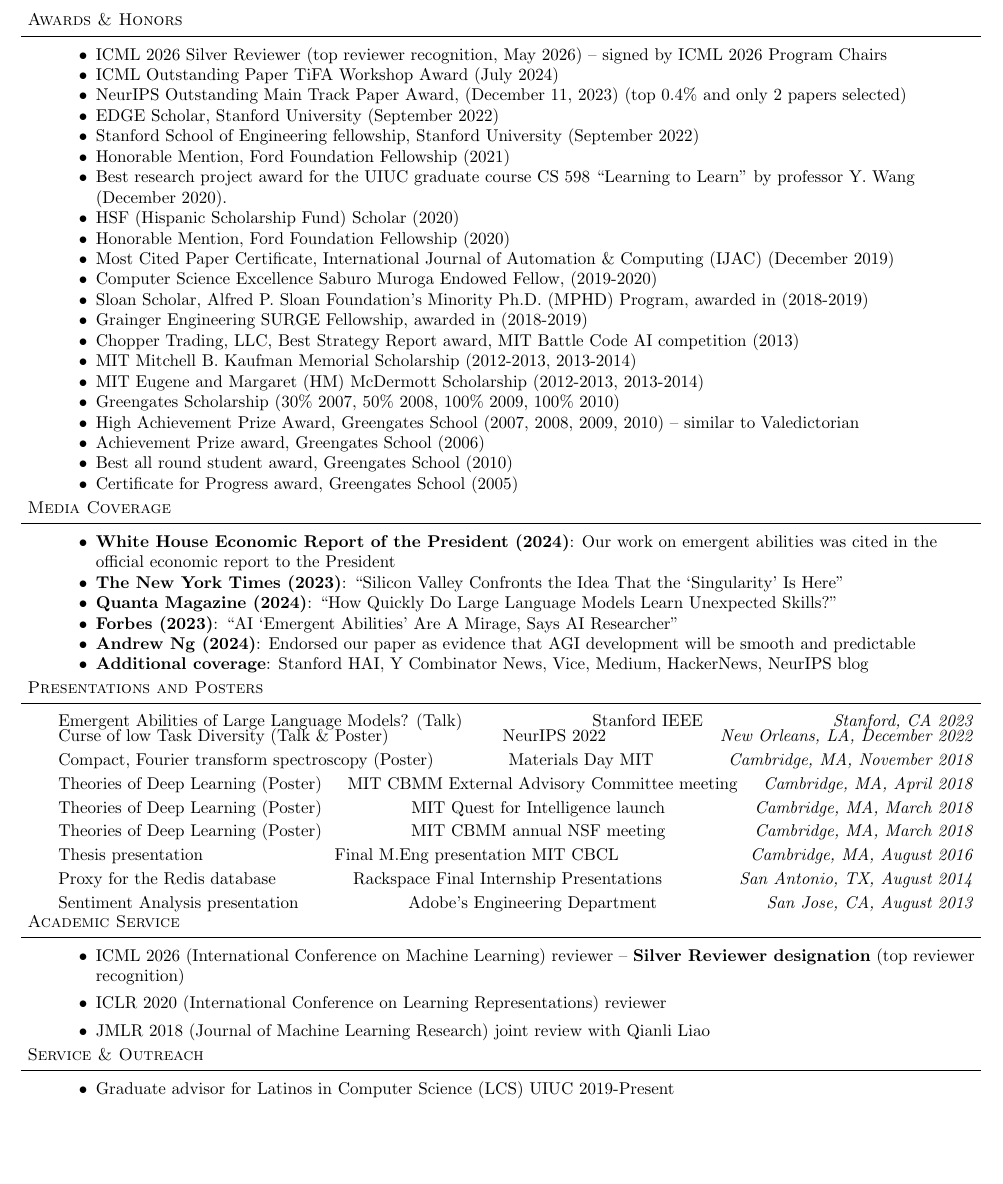
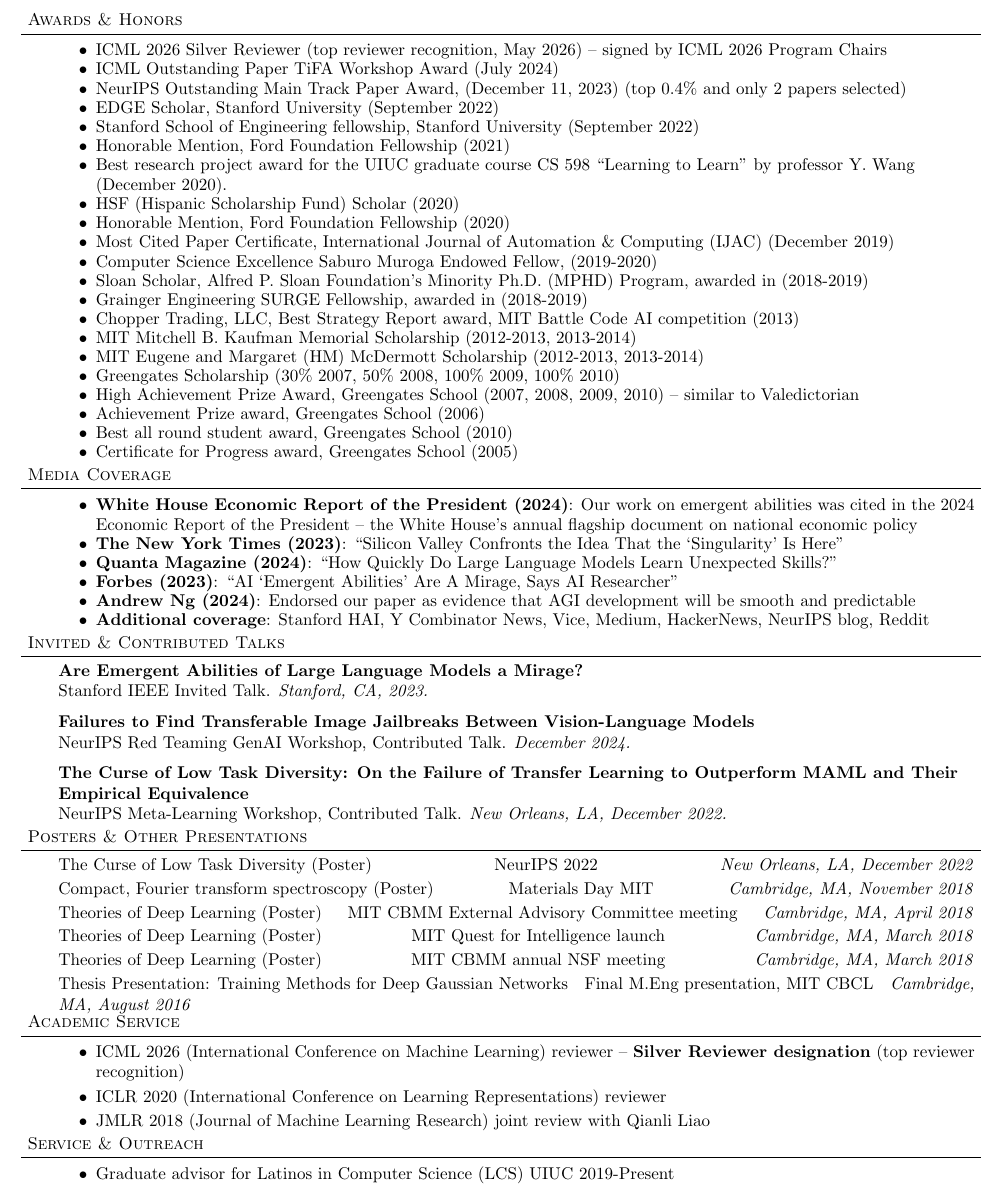
Before and after one commit to brando90/brandomiranda, a LaTeX CV (professional_documents/cvs/cv_long.tex): part of page 6 of 10, cut so that both start at the same text, the shorter picture padded with empty space. Compiled offline with pdfLaTeX.

Commit message:
Add dedicated Talks sections to both CVs + CV dual-update rule
cv_long.tex / cv_short.tex
- New "Invited & Contributed Talks" section in both (Stanford IEEE
  Emergent Abilities 2023, NeurIPS Red Teaming GenAI Contributed Talk
  2024, NeurIPS Meta-Learning Contributed Talk 2022).
- Long version splits the old "Presentations and Posters" block into
  "Invited & Contributed Talks" + "Posters & Other Presentations".
- Tag NeurIPS Red Teaming GenAI 2024 explicitly as a Contributed Talk
  next to the Image Jailbreaks publication in both.
- Strengthen Economic Report framing: "the White House's annual
  flagship document on national economic policy".
- Add Reddit to Additional Coverage in both Media Coverage sections.
- Rebuild both PDFs.

CLAUDE.md / AGENTS.md (new at repo root)
- Persist the CV dual-update rule: any CV change goes into both
  cv_long and cv_short where appropriate (awards, talks, media,
  publications, advisees -- yes; long-only sections like Coursework
  or full poster lists -- no).
- Point to cvs_prompt.md as the authoritative style guide.

cvs_prompt.md
- Add a Dual-CV update rule section with a quick decision table.

Co-Authored-By: Claude Opus 4.7 (1M context) <noreply@anthropic.com>

```diff
--- a/professional_documents/cvs/cv_long.tex
+++ b/professional_documents/cvs/cv_long.tex
@@ -531,47 +529,48 @@ AI for formal mathematics and Lean 4 theorem proving; autoformalization, end-to-
 \begin{body}
 \vspace{16pt}
 \begin{itemize} \itemsep -2pt
-    \item \textbf{White House Economic Report of the President (2024)}: Our work on emergent abilities was cited in the official economic report to the President
+    \item \textbf{White House Economic Report of the President (2024)}: Our work on emergent abilities was cited in the 2024 Economic Report of the President -- the White House's annual flagship document on national economic policy
     \item \textbf{The New York Times (2023)}: ``Silicon Valley Confronts the Idea That the `Singularity' Is Here''
     \item \textbf{Quanta Magazine (2024)}: ``How Quickly Do Large Language Models Learn Unexpected Skills?''
     \item \textbf{Forbes (2023)}: ``AI `Emergent Abilities' Are A Mirage, Says AI Researcher''
     \item \textbf{Andrew Ng (2024)}: Endorsed our paper as evidence that AGI development will be smooth and predictable
-    \item \textbf{Additional coverage}: Stanford HAI, Y Combinator News, Vice, Medium, HackerNews, NeurIPS blog
+    \item \textbf{Additional coverage}: Stanford HAI, Y Combinator News, Vice, Medium, HackerNews, NeurIPS blog, Reddit
 \end{itemize}
 \end{body}
 
 %%%%%%%%%%%%%%%%%%%%%%%%%%%%%%%%%%%%%%%%%%%%%%%%%%%%%%%%%%%%%%%%%%%%%%%%%%%%%%%%
-% Poster Presentations
+% Invited & Contributed Talks
 
-\header{Presentations and Posters}
+\header{Invited \& Contributed Talks}
 
 \begin{body}
-
-% \subheader{Posters}
-
-% 1) MIT Quest for Intelligence launch
-% 2) Center for Brains, Minds and Machines annual National Science Foundation meeting
-% 3) CBMM External Advisory Committee Meeting.
-% 4) guest lecture 9.520 neural nets
-
-% There was an ICML 2019 poster at a workshop on Generalization in Deep Learning
-% There were a few posters at the C-BRIC JUMP meetings
-% I gave a poster at the McGovern Institute retreat
-% also one at the National Academy of Sciences at the 2019 Sackler Colloquium on Science of Deep Learning
-
     \vspace{15 pt}
 
-    Emergent Abilities of Large Language Models? (Talk)
-    \hfill
-    Stanford IEEE
-	\hfill % introduces  space to put words at the end
-	\emph{Stanford, CA 2023}\\
-	\vspace*{-3pt}
+    \textbf{Are Emergent Abilities of Large Language Models a Mirage?}\\
+    Stanford IEEE Invited Talk. \emph{Stanford, CA, 2023.}
 
-    Curse of low Task Diversity (Talk \& Poster)
+    \vspace{6 pt}
+    \textbf{Failures to Find Transferable Image Jailbreaks Between Vision-Language Models}\\
+    NeurIPS Red Teaming GenAI Workshop, Contributed Talk. \emph{December 2024.}
+
+    \vspace{6 pt}
+    \textbf{The Curse of Low Task Diversity: On the Failure of Transfer Learning to Outperform MAML and Their Empirical Equivalence}\\
+    NeurIPS Meta-Learning Workshop, Contributed Talk. \emph{New Orleans, LA, December 2022.}
+
+\end{body}
+
+%%%%%%%%%%%%%%%%%%%%%%%%%%%%%%%%%%%%%%%%%%%%%%%%%%%%%%%%%%%%%%%%%%%%%%%%%%%%%%%%
+% Posters & Other Presentations
+
+\header{Posters \& Other Presentations}
+
+\begin{body}
+    \vspace{15 pt}
+
+    The Curse of Low Task Diversity (Poster)
     \hfill
     NeurIPS 2022
-	\hfill % introduces  space to put words at the end
+	\hfill
 	\emph{New Orleans, LA, December 2022}\\
 	\vspace*{-3pt}
 
@@ -579,7 +578,7 @@ AI for formal mathematics and Lean 4 theorem proving; autoformalization, end-to-
     Compact, Fourier transform spectroscopy (Poster)
     \hfill
     Materials Day MIT
-	\hfill % introduces  space to put words at the end
+	\hfill
 	\emph{Cambridge, MA, November 2018}\\
 	\vspace*{-3pt}
 
@@ -587,7 +586,7 @@ AI for formal mathematics and Lean 4 theorem proving; autoformalization, end-to-
     Theories of Deep Learning (Poster)
     \hfill
     MIT CBMM External Advisory Committee meeting
-	\hfill % introduces  space to put words at the end
+	\hfill
 	\emph{Cambridge, MA, April 2018}\\
 	\vspace*{-3pt}
 
@@ -603,49 +602,17 @@ AI for formal mathematics and Lean 4 theorem proving; autoformalization, end-to-
     Theories of Deep Learning (Poster)
     \hfill
     MIT CBMM annual NSF meeting
-	\hfill % introduces  space to put words at the end
+	\hfill
 	\emph{Cambridge, MA, March 2018}\\
 	\vspace*{-3pt}
 
-% 	\vspace{5 pt}
-%     Guest presentation
-%     \hfill
-%     MIT course 9.520
-% 	\hfill % introduces  space to put words at the end
-% 	\emph{Cambridge, MA, November 2016}\\
-% 	\vspace*{-3pt}
-% 	\vspace{5 pt}
-
 	\vspace{5 pt}
-    % Training Hierarchical Networks for Function Approximation
-    Thesis presentation
+    Thesis Presentation: Training Methods for Deep Gaussian Networks
     \hfill
-    Final M.Eng presentation MIT CBCL
-	\hfill % introduces  space to put words at the end
+    Final M.Eng presentation, MIT CBCL
+	\hfill
 	\emph{Cambridge, MA, August 2016}\\
 	\vspace*{-3pt}
-
-	\vspace{5 pt}
-    Proxy for the Redis database
-    \hfill
-    Rackspace Final Internship Presentations
-	\hfill % introduces  space to put words at the end
-	\emph{San Antonio, TX, August 2014}\\
-	\vspace*{-3pt}
-
-	\vspace{5 pt}
-    Sentiment Analysis presentation
-    \hfill
-    Adobe’s Engineering Department
-	\hfill % introduces  space to put words at the end
-	\emph{San Jose, CA, August 2013}\\
-	\vspace*{-3pt}
-
-% \begin{tabular}{ c c c }
-%  Theories of Deep Learning (Poster) & MIT Quest for Intelligence launch & Cambridge, MA, March 2018 \\
-%  Training Hierarchical Networks for Function Approximation & Final M.Eng presentation MIT CBCL & Cambridge, MA, August 2016 \\
-%  cell7 & cell8 & cell9
-% \end{tabular}
 
 \end{body}
 
```
Also changed, not shown: AGENTS.md (added, +14 -0 lines), CLAUDE.md (added, +32 -0 lines), professional_documents/cvs/cv_short.tex (+16 -3 lines), professional_documents/cvs/cvs_prompt.md (+21 -0 lines), professional_documents/cvs/cv_long.pdf, professional_documents/cvs/cv_short.pdf, professional_documents/cvs/cv_long.tex (44 more changed lines).
